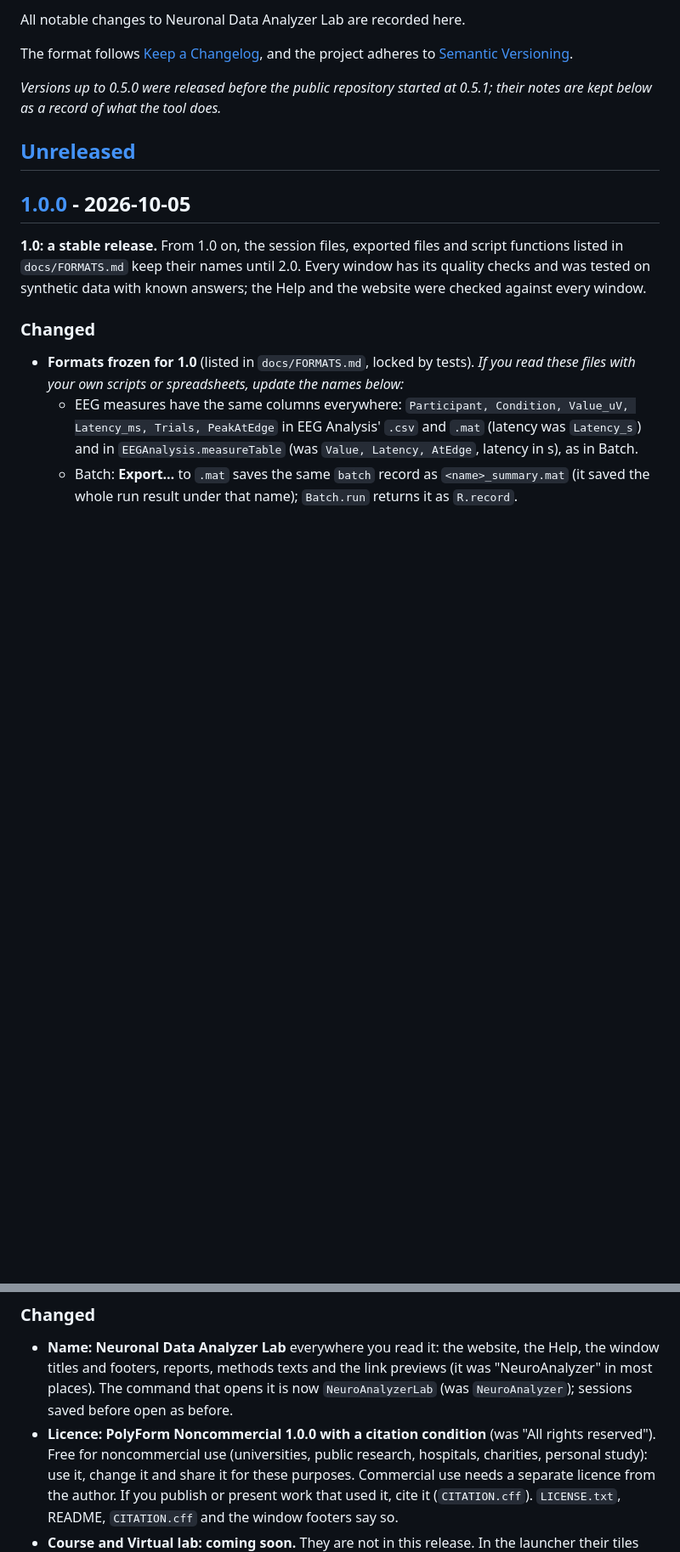
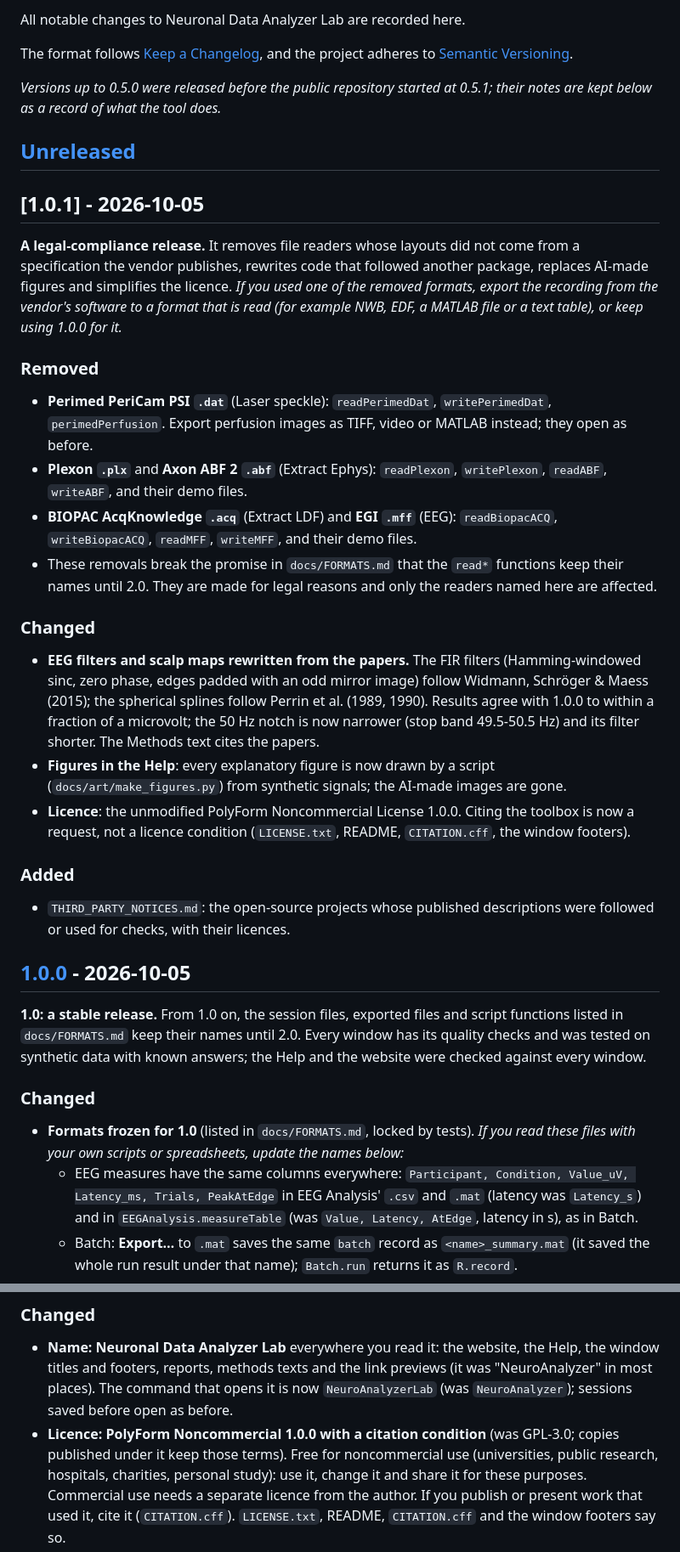
Before and after one commit to alesuarez92/NeuronalDataAnalyzerLab, a Markdown page: CHANGELOG.md, 2 parts joined by grey strips. Shown at 85% size. Drawn GitHub-style; blank space fills up the shorter version.

```diff
--- a/CHANGELOG.md
+++ b/CHANGELOG.md
@@ -9,6 +9,50 @@ and the project adheres to [Semantic Versioning](https://semver.org/spec/v2.0.0.
 at 0.5.1; their notes are kept below as a record of what the tool does.*
 
 ## [Unreleased]
+
+## [1.0.1] - 2026-10-05
+
+**A legal-compliance release.** It removes file readers whose layouts did
+not come from a specification the vendor publishes, rewrites code that
+followed another package, replaces AI-made figures and simplifies the
+licence. *If you used one of the removed formats, export the recording
+from the vendor's software to a format that is read (for example NWB,
+EDF, a MATLAB file or a text table), or keep using 1.0.0 for it.*
+
+### Removed
+
+- **Perimed PeriCam PSI `.dat`** (Laser speckle): `readPerimedDat`,
+  `writePerimedDat`, `perimedPerfusion`. Export perfusion images as TIFF,
+  video or MATLAB instead; they open as before.
+- **Plexon `.plx`** and **Axon ABF 2 `.abf`** (Extract Ephys):
+  `readPlexon`, `writePlexon`, `readABF`, `writeABF`, and their demo files.
+- **BIOPAC AcqKnowledge `.acq`** (Extract LDF) and **EGI `.mff`** (EEG):
+  `readBiopacACQ`, `writeBiopacACQ`, `readMFF`, `writeMFF`, and their demo
+  files.
+- These removals break the promise in `docs/FORMATS.md` that the `read*`
+  functions keep their names until 2.0. They are made for legal reasons
+  and only the readers named here are affected.
+
+### Changed
+
+- **EEG filters and scalp maps rewritten from the papers.** The FIR
+  filters (Hamming-windowed sinc, zero phase, edges padded with an odd
+  mirror image) follow Widmann, Schröger & Maess (2015); the spherical
+  splines follow Perrin et al. (1989, 1990). Results agree with 1.0.0 to
+  within a fraction of a microvolt; the 50 Hz notch is now narrower
+  (stop band 49.5-50.5 Hz) and its filter shorter. The Methods text cites
+  the papers.
+- **Figures in the Help**: every explanatory figure is now drawn by a
+  script (`docs/art/make_figures.py`) from synthetic signals; the
+  AI-made images are gone.
+- **Licence**: the unmodified PolyForm Noncommercial License 1.0.0. Citing
+  the toolbox is now a request, not a licence condition (`LICENSE.txt`,
+  README, `CITATION.cff`, the window footers).
+
+### Added
+
+- `THIRD_PARTY_NOTICES.md`: the open-source projects whose published
+  descriptions were followed or used for checks, with their licences.
 
 ## [1.0.0] - 2026-10-05
 
@@ -572,7 +616,7 @@ against every window.
   opens it is now `NeuroAnalyzerLab` (was `NeuroAnalyzer`); sessions saved
   before open as before.
 - **Licence: PolyForm Noncommercial 1.0.0 with a citation condition** (was
-  "All rights reserved"). Free for noncommercial use (universities, public
+  GPL-3.0; copies published under it keep those terms). Free for noncommercial use (universities, public
   research, hospitals, charities, personal study): use it, change it and
   share it for these purposes. Commercial use needs a separate licence from
   the author. If you publish or present work that used it, cite it
```
Also changed, not shown: README.md (+12 -11 lines).
